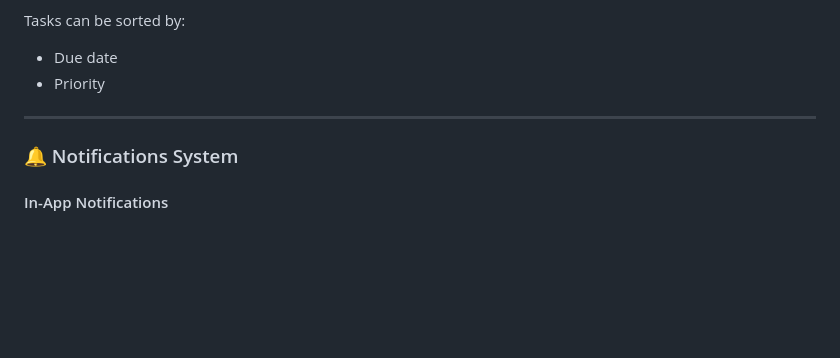
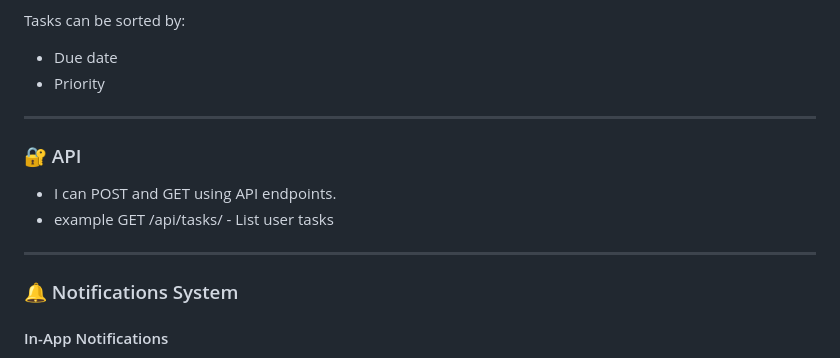
Before and after one commit to einkwoch/Task_Management_Api, a Markdown page: README.md, the part around the change. GitHub-like rendering; blank space fills up the shorter version.

Commit message:
Add API usage details to README
Added API section to README with usage examples.

```diff
--- a/README.md
+++ b/README.md
@@ -43,6 +43,11 @@ Tasks can be sorted by:
 
 ---
 
+### 🔐 API
+- I can POST and GET using API endpoints.
+- example GET	/api/tasks/	- List user tasks
+
+---
 ### 🔔 Notifications System
 
 #### In-App Notifications
```
